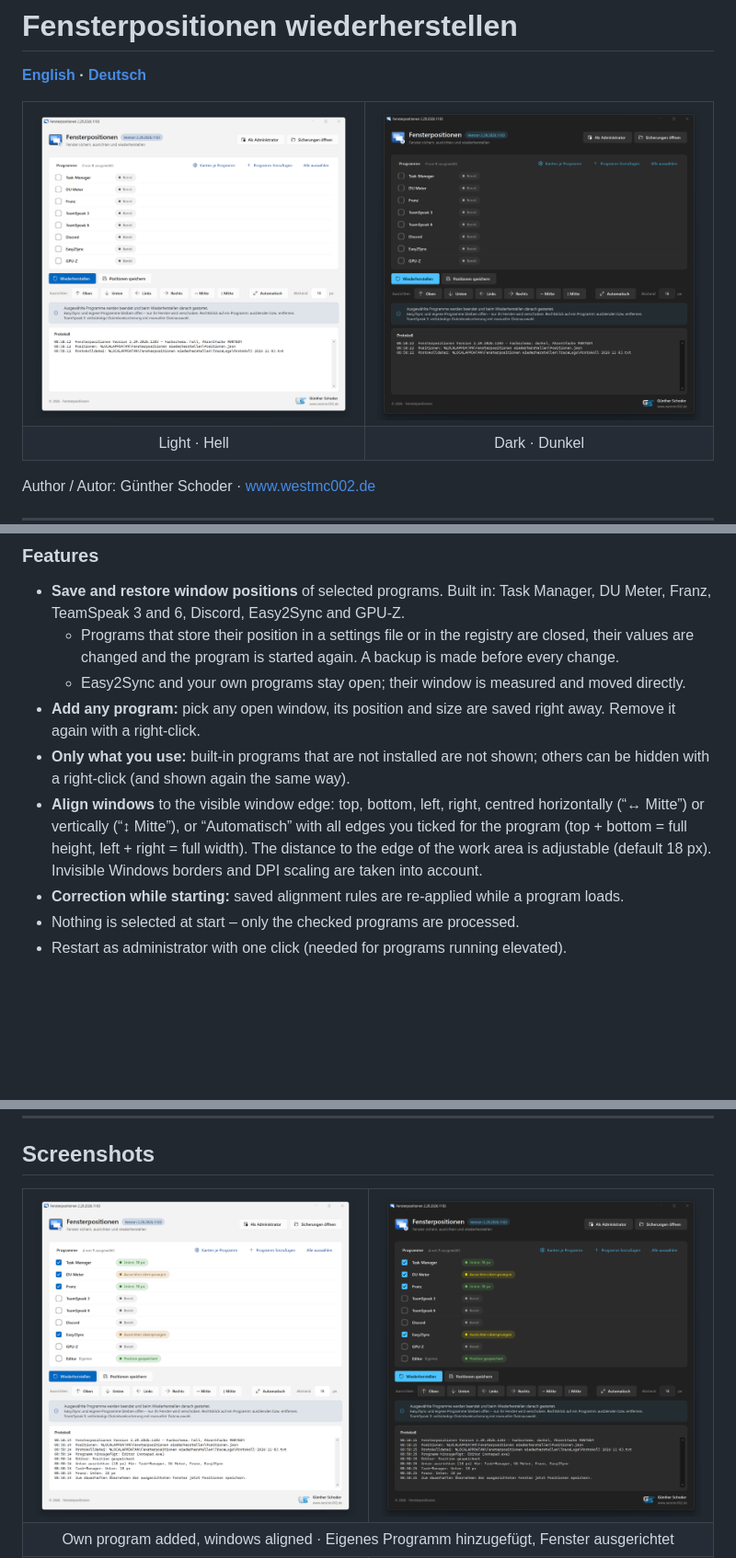
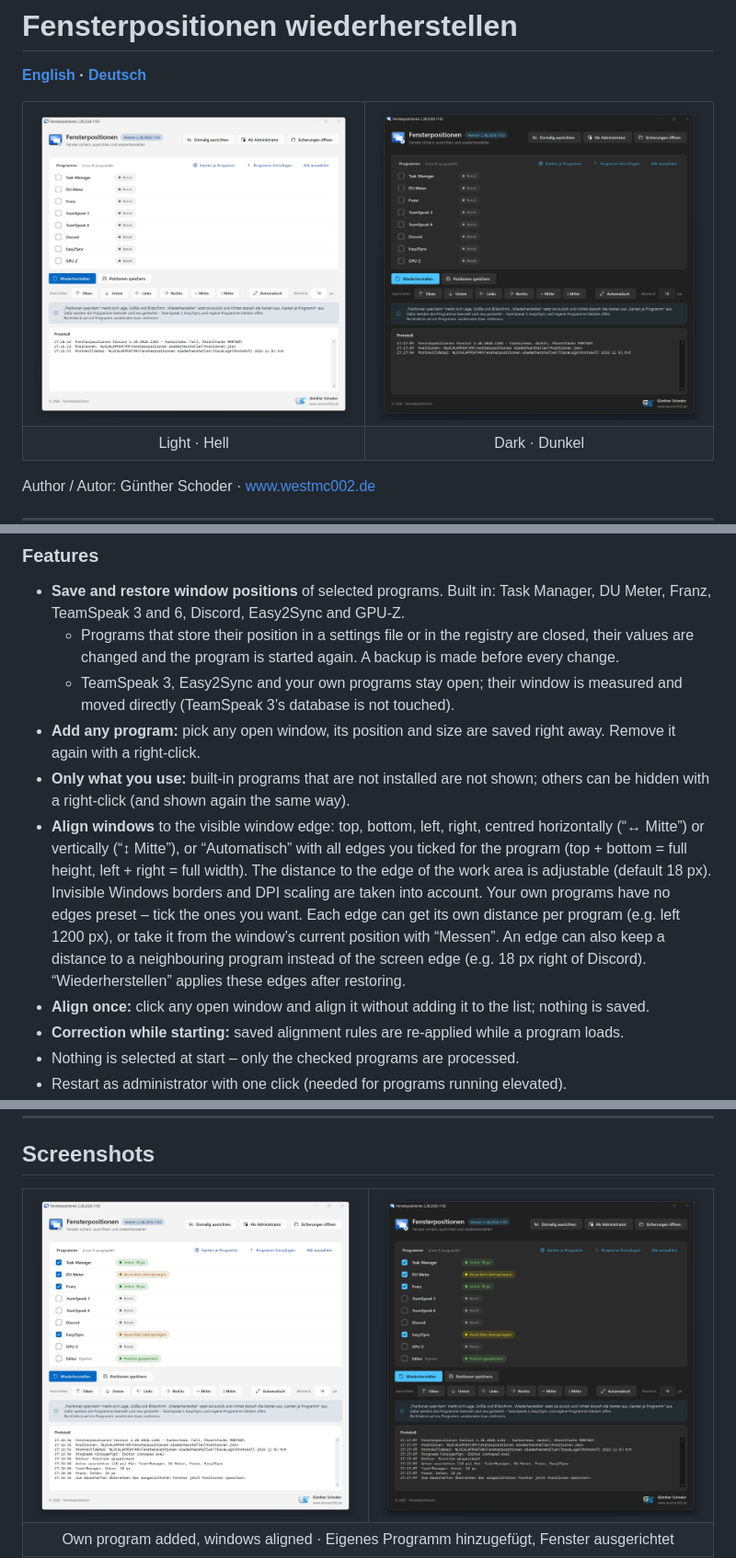
Before and after one commit to WestMc002/Fensterpositionen-wiederherstellen, a Markdown page: README.md, 3 parts joined by grey strips. Shown at 92% size. Rendered like a GitHub page; pictures changed too: Screenshots/ablauf-dunkel.png, Screenshots/ablauf-hell.png, Screenshots/dunkel.png; blank space fills up the shorter version.

```diff
--- a/README.md
+++ b/README.md
@@ -27,10 +27,11 @@ The interface is in German.
 
 - **Save and restore window positions** of selected programs. Built in: Task Manager, DU Meter, Franz, TeamSpeak 3 and 6, Discord, Easy2Sync and GPU-Z.
   - Programs that store their position in a settings file or in the registry are closed, their values are changed and the program is started again. A backup is made before every change.
-  - Easy2Sync and your own programs stay open; their window is measured and moved directly.
+  - TeamSpeak 3, Easy2Sync and your own programs stay open; their window is measured and moved directly (TeamSpeak 3’s database is not touched).
 - **Add any program:** pick any open window, its position and size are saved right away. Remove it again with a right-click.
 - **Only what you use:** built-in programs that are not installed are not shown; others can be hidden with a right-click (and shown again the same way).
-- **Align windows** to the visible window edge: top, bottom, left, right, centred horizontally (“↔ Mitte”) or vertically (“↕ Mitte”), or “Automatisch” with all edges you ticked for the program (top + bottom = full height, left + right = full width). The distance to the edge of the work area is adjustable (default 18 px). Invisible Windows borders and DPI scaling are taken into account.
+- **Align windows** to the visible window edge: top, bottom, left, right, centred horizontally (“↔ Mitte”) or vertically (“↕ Mitte”), or “Automatisch” with all edges you ticked for the program (top + bottom = full height, left + right = full width). The distance to the edge of the work area is adjustable (default 18 px). Invisible Windows borders and DPI scaling are taken into account. Your own programs have no edges preset – tick the ones you want. Each edge can get its own distance per program (e.g. left 1200 px), or take it from the window’s current position with “Messen”. An edge can also keep a distance to a neighbouring program instead of the screen edge (e.g. 18 px right of Discord). “Wiederherstellen” applies these edges after restoring.
+- **Align once:** click any open window and align it without adding it to the list; nothing is saved.
 - **Correction while starting:** saved alignment rules are re-applied while a program loads.
 - Nothing is selected at start – only the checked programs are processed.
 - Restart as administrator with one click (needed for programs running elevated).
```
Also changed, not shown: other parts of README.md (+3 -2 lines), Screenshots/info-dunkel.png, Screenshots/info-hell.png, 4 other files.
